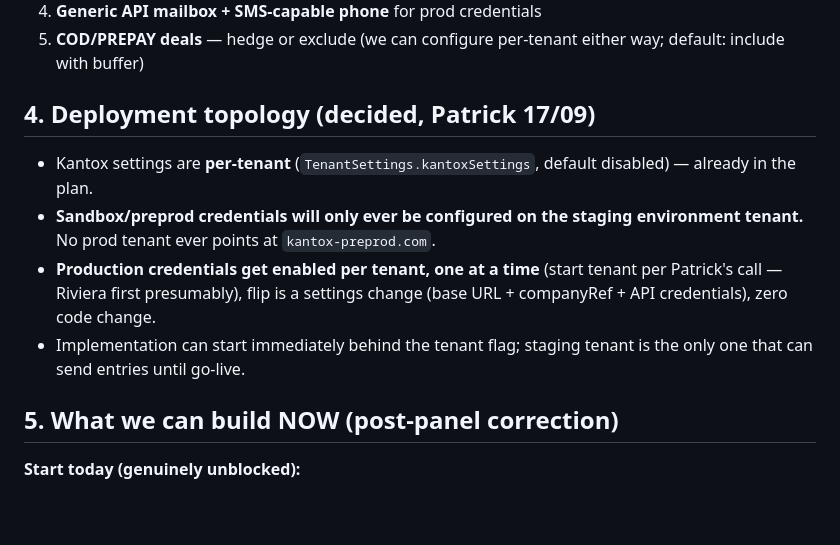
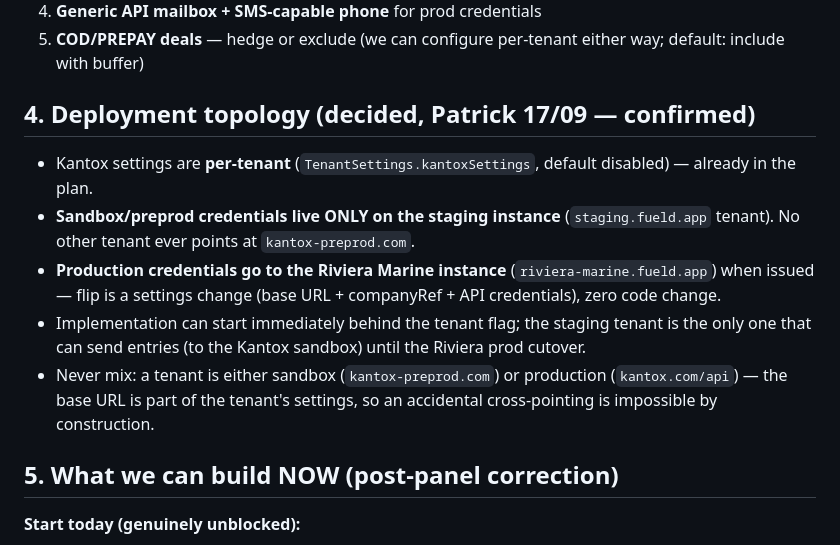
Before and after one commit to fueld-app/fueld, a Markdown page: docs/kantox-meeting-prep-2026-09-17.md, the part around the change. Drawn GitHub-style; blank space fills up the shorter version.

Commit message:
docs(kantox): lock deployment topology — sandbox on staging tenant, prod on Riviera

```diff
--- a/docs/kantox-meeting-prep-2026-09-17.md
+++ b/docs/kantox-meeting-prep-2026-09-17.md
@@ -81,12 +81,13 @@
 4. **Generic API mailbox + SMS-capable phone** for prod credentials
 5. **COD/PREPAY deals** — hedge or exclude (we can configure per-tenant either way; default: include with buffer)
 
-## 4. Deployment topology (decided, Patrick 17/09)
+## 4. Deployment topology (decided, Patrick 17/09 — confirmed)
 
 - Kantox settings are **per-tenant** (`TenantSettings.kantoxSettings`, default disabled) — already in the plan.
-- **Sandbox/preprod credentials will only ever be configured on the staging environment tenant.** No prod tenant ever points at `kantox-preprod.com`.
-- **Production credentials get enabled per tenant, one at a time** (start tenant per Patrick's call — Riviera first presumably), flip is a settings change (base URL + companyRef + API credentials), zero code change.
-- Implementation can start immediately behind the tenant flag; staging tenant is the only one that can send entries until go-live.
+- **Sandbox/preprod credentials live ONLY on the staging instance** (`staging.fueld.app` tenant). No other tenant ever points at `kantox-preprod.com`.
+- **Production credentials go to the Riviera Marine instance** (`riviera-marine.fueld.app`) when issued — flip is a settings change (base URL + companyRef + API credentials), zero code change.
+- Implementation can start immediately behind the tenant flag; the staging tenant is the only one that can send entries (to the Kantox sandbox) until the Riviera prod cutover.
+- Never mix: a tenant is either sandbox (`kantox-preprod.com`) or production (`kantox.com/api`) — the base URL is part of the tenant's settings, so an accidental cross-pointing is impossible by construction.
 
 ## 5. What we can build NOW (post-panel correction)
 
```
